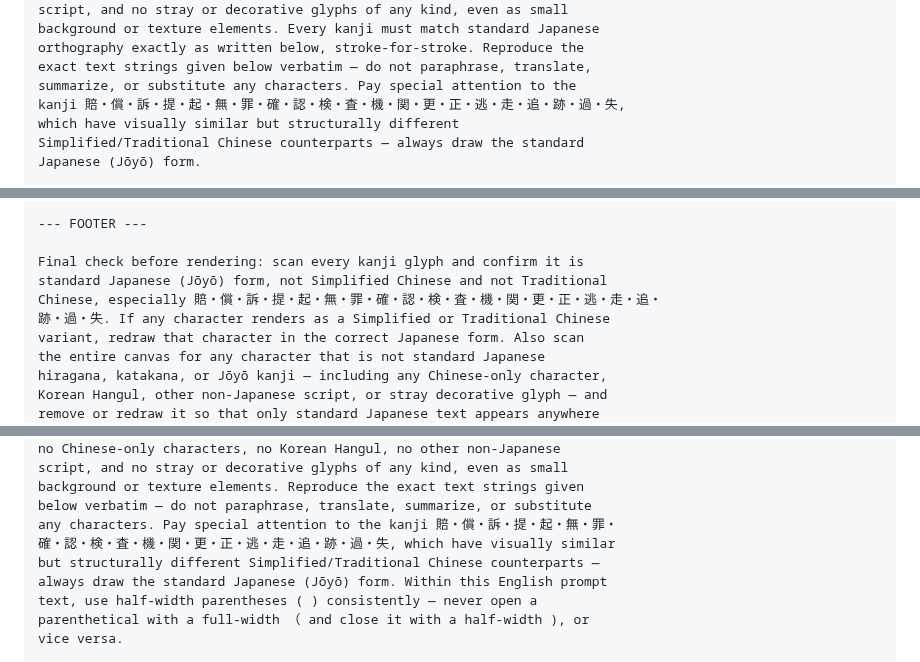
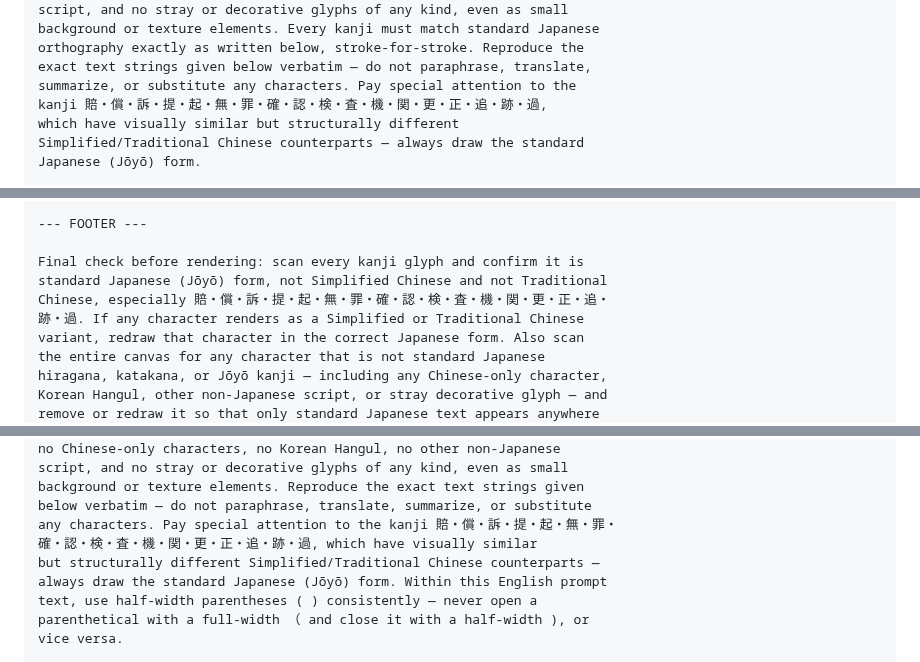
Before and after one commit to ThREE100/gyosei-kakomon, a Markdown page: note-articles/r4-mondai/q20-kokkabaishouhou-1jou.md, 3 parts joined by grey strips. Drawn GitHub-style.

```diff
--- a/note-articles/r4-mondai/q20-kokkabaishouhou-1jou.md
+++ b/note-articles/r4-mondai/q20-kokkabaishouhou-1jou.md
@@ -151,7 +151,7 @@ background or texture elements. Every kanji must match standard Japanese
 orthography exactly as written below, stroke-for-stroke. Reproduce the
 exact text strings given below verbatim — do not paraphrase, translate,
 summarize, or substitute any characters. Pay special attention to the
-kanji 賠・償・訴・提・起・無・罪・確・認・検・査・機・関・更・正・逃・走・追・跡・過・失,
+kanji 賠・償・訴・提・起・無・罪・確・認・検・査・機・関・更・正・追・跡・過,
 which have visually similar but structurally different
 Simplified/Traditional Chinese counterparts — always draw the standard
 Japanese (Jōyō) form.
@@ -242,8 +242,8 @@ Conclusion tag (blue banner below the illustration, 5-15 characters):
 
 Final check before rendering: scan every kanji glyph and confirm it is
 standard Japanese (Jōyō) form, not Simplified Chinese and not Traditional
-Chinese, especially 賠・償・訴・提・起・無・罪・確・認・検・査・機・関・更・正・逃・走・追・
-跡・過・失. If any character renders as a Simplified or Traditional Chinese
+Chinese, especially 賠・償・訴・提・起・無・罪・確・認・検・査・機・関・更・正・追・
+跡・過. If any character renders as a Simplified or Traditional Chinese
 variant, redraw that character in the correct Japanese form. Also scan
 the entire canvas for any character that is not standard Japanese
 hiragana, katakana, or Jōyō kanji — including any Chinese-only character,
@@ -310,7 +310,7 @@ script, and no stray or decorative glyphs of any kind, even as small
 background or texture elements. Reproduce the exact text strings given
 below verbatim — do not paraphrase, translate, summarize, or substitute
 any characters. Pay special attention to the kanji 賠・償・訴・提・起・無・罪・
-確・認・検・査・機・関・更・正・逃・走・追・跡・過・失, which have visually similar
+確・認・検・査・機・関・更・正・追・跡・過, which have visually similar
 but structurally different Simplified/Traditional Chinese counterparts —
 always draw the standard Japanese (Jōyō) form. Within this English prompt
 text, use half-width parentheses ( ) consistently — never open a
```
Also changed, not shown: other parts of note-articles/r4-mondai/q20-kokkabaishouhou-1jou.md (+1 -1 lines), note-articles/r4-mondai/q05-tekisei-tetsuzuki.md (+4 -3 lines).
